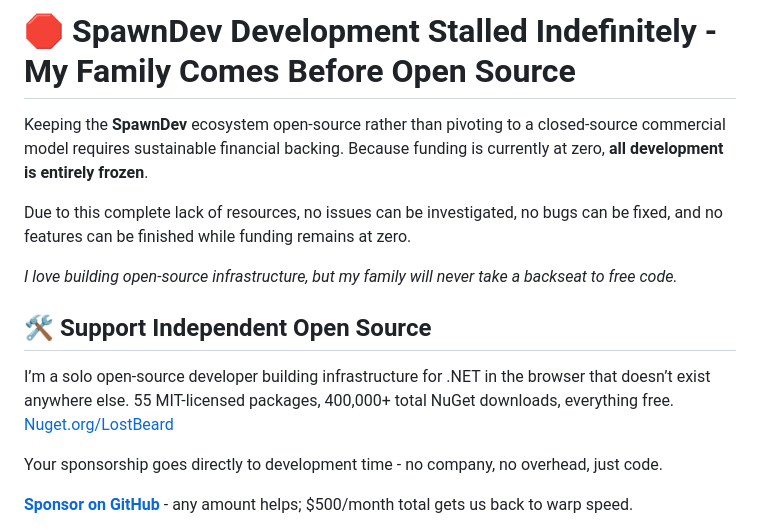
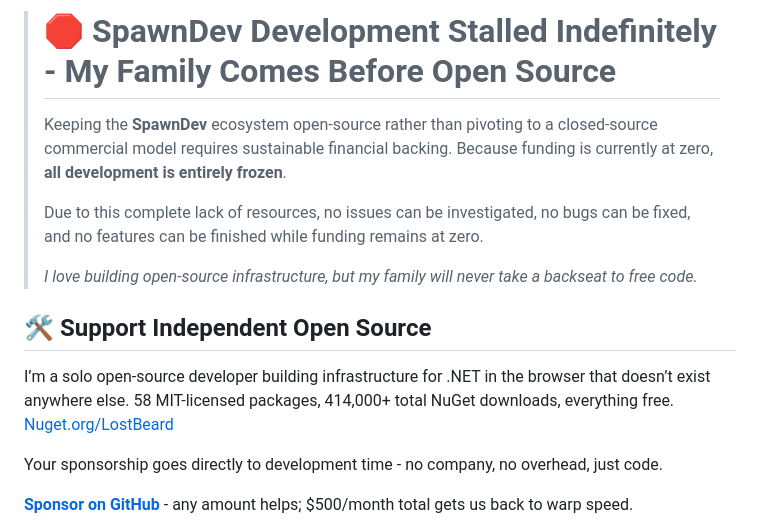
Before and after one commit to LostBeard/LostBeard, a Markdown page: README.md, the part around the change. GitHub-like rendering.

```diff
--- a/README.md
+++ b/README.md
@@ -1,14 +1,14 @@
-# 🛑 SpawnDev Development Stalled Indefinitely - My Family Comes Before Open Source
-
-Keeping the **SpawnDev** ecosystem open-source rather than pivoting to a closed-source commercial model requires sustainable financial backing. Because funding is currently at zero, **all development is entirely frozen**.
-
-Due to this complete lack of resources, no issues can be investigated, no bugs can be fixed, and no features can be finished while funding remains at zero.
-
-*I love building open-source infrastructure, but my family will never take a backseat to free code.*
+> # 🛑 SpawnDev Development Stalled Indefinitely - My Family Comes Before Open Source
+>
+> Keeping the **SpawnDev** ecosystem open-source rather than pivoting to a closed-source commercial model requires sustainable financial backing. Because funding is currently at zero, **all development is entirely frozen**.
+>
+> Due to this complete lack of resources, no issues can be investigated, no bugs can be fixed, and no features can be finished while funding remains at zero.
+>
+> *I love building open-source infrastructure, but my family will never take a backseat to free code.*
 
 ## 🛠️ Support Independent Open Source
 
-I’m a solo open-source developer building infrastructure for .NET in the browser that doesn’t exist anywhere else. 55 MIT-licensed packages, 400,000+ total NuGet downloads, everything free. [Nuget.org/LostBeard](https://www.nuget.org/profiles/LostBeard)
+I’m a solo open-source developer building infrastructure for .NET in the browser that doesn’t exist anywhere else. 58 MIT-licensed packages, 414,000+ total NuGet downloads, everything free. [Nuget.org/LostBeard](https://www.nuget.org/profiles/LostBeard)
 
 Your sponsorship goes directly to development time - no company, no overhead, just code.
 
```
